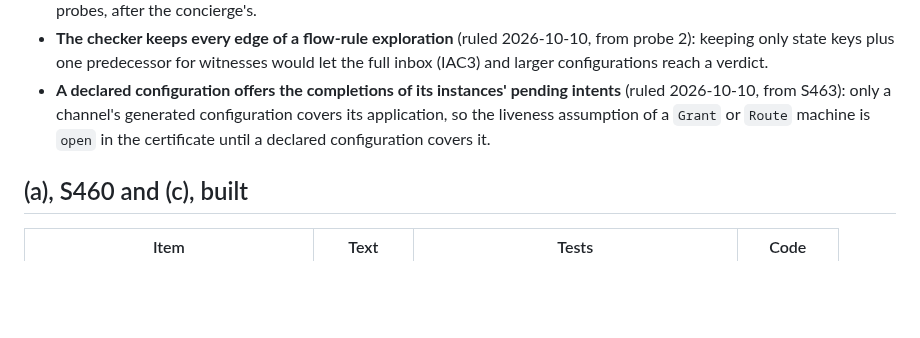
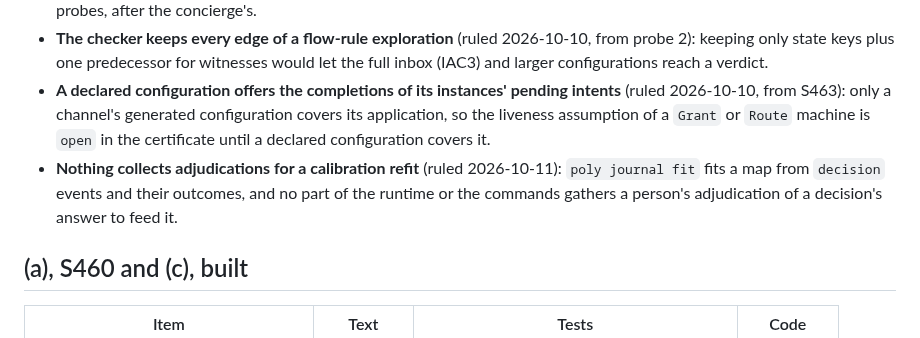
Before and after one commit to cognitive-fab/poly, a Markdown page: docs/decisions-v1.md, the part around the change. Drawn GitHub-style; blank space fills up the shorter version.

```diff
--- a/docs/decisions-v1.md
+++ b/docs/decisions-v1.md
@@ -327,6 +327,7 @@ What is ruled for after the release, in one place:
 - **The full inbox checked with its cross-account variant (IAC3)** (ruled 2026-10-10). That check runs out of a 12 GB heap, so in v1 IAC3's witness comes from a cut-down copy of the inbox. The variant is measured in the release session's probes, after the concierge's.
 - **The checker keeps every edge of a flow-rule exploration** (ruled 2026-10-10, from probe 2): keeping only state keys plus one predecessor for witnesses would let the full inbox (IAC3) and larger configurations reach a verdict.
 - **A declared configuration offers the completions of its instances' pending intents** (ruled 2026-10-10, from S463): only a channel's generated configuration covers its application, so the liveness assumption of a `Grant` or `Route` machine is `open` in the certificate until a declared configuration covers it.
+- **Nothing collects adjudications for a calibration refit** (ruled 2026-10-11): `poly journal fit` fits a map from `decision` events and their outcomes, and no part of the runtime or the commands gathers a person's adjudication of a decision's answer to feed it.
 
 ## (a), S460 and (c), built
 
```
Also changed, not shown: docs/release-notes-v1.md (+1 -0 lines).
